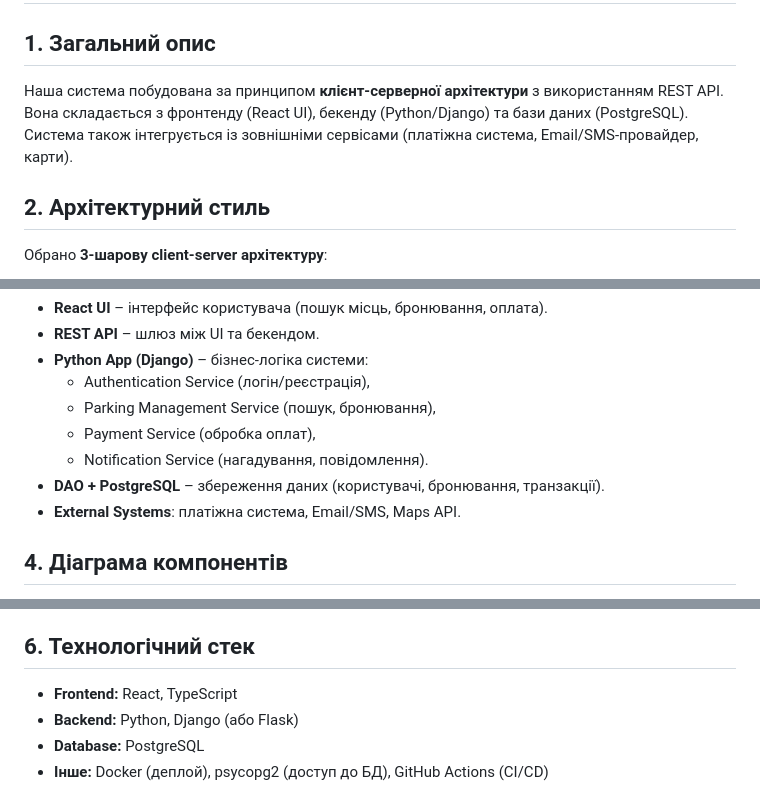
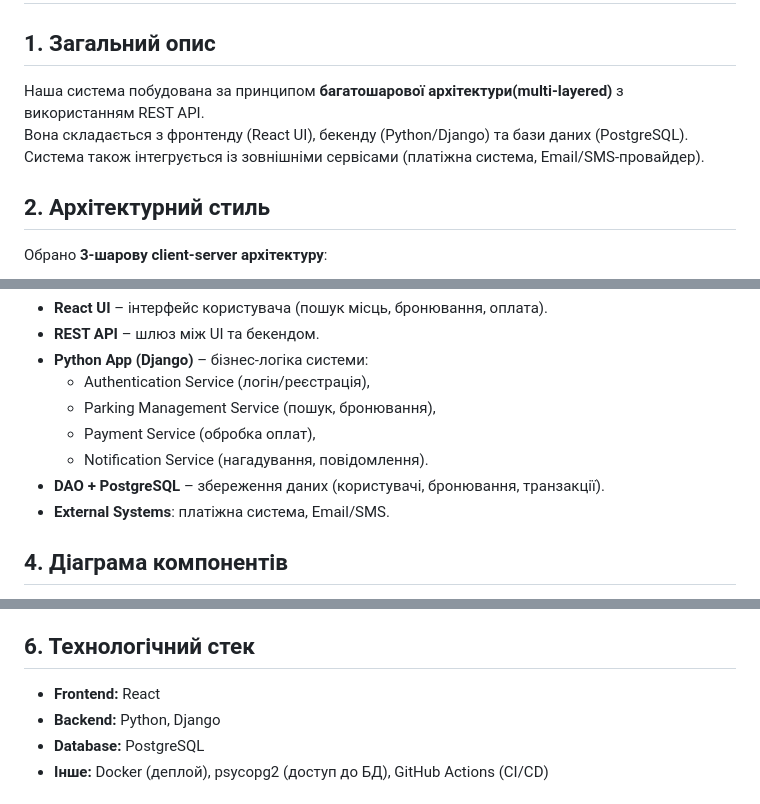
Before and after one commit to ukma-cs-ssdm-2025/team-bottleneck, a Markdown page: docs/architecture/high-level-design.md, 3 parts joined by grey strips. Drawn GitHub-style.

```diff
--- a/docs/architecture/high-level-design.md
+++ b/docs/architecture/high-level-design.md
@@ -1,9 +1,9 @@
 # Архітектура системи паркування
 
 ## 1. Загальний опис
-Наша система побудована за принципом **клієнт-серверної архітектури** з використанням REST API.
+Наша система побудована за принципом **багатошарової архітектури(multi-layered)** з використанням REST API.
 Вона складається з фронтенду (React UI), бекенду (Python/Django) та бази даних (PostgreSQL).
-Система також інтегрується із зовнішніми сервісами (платіжна система, Email/SMS-провайдер, карти).
+Система також інтегрується із зовнішніми сервісами (платіжна система, Email/SMS-провайдер).
 
 ## 2. Архітектурний стиль
 Обрано **3-шарову client-server архітектуру**:
@@ -20,7 +20,7 @@
   - Payment Service (обробка оплат),
   - Notification Service (нагадування, повідомлення).
 - **DAO + PostgreSQL** – збереження даних (користувачі, бронювання, транзакції).
-- **External Systems**: платіжна система, Email/SMS, Maps API.
+- **External Systems**: платіжна система, Email/SMS.
 
 ## 4. Діаграма компонентів
 ![Component Diagram](./uml/component-diagram.puml)
@@ -32,8 +32,8 @@
 - Обрано **React** для фронтенду, бо він популярний, має велику спільноту і легко інтегрується з REST API (Деталі [ADR](./adr/)).
 
 ## 6. Технологічний стек
-- **Frontend:** React, TypeScript
-- **Backend:** Python, Django (або Flask)
+- **Frontend:** React
+- **Backend:** Python, Django
 - **Database:** PostgreSQL
 - **Інше:** Docker (деплой), psycopg2 (доступ до БД), GitHub Actions (CI/CD)
 
```
